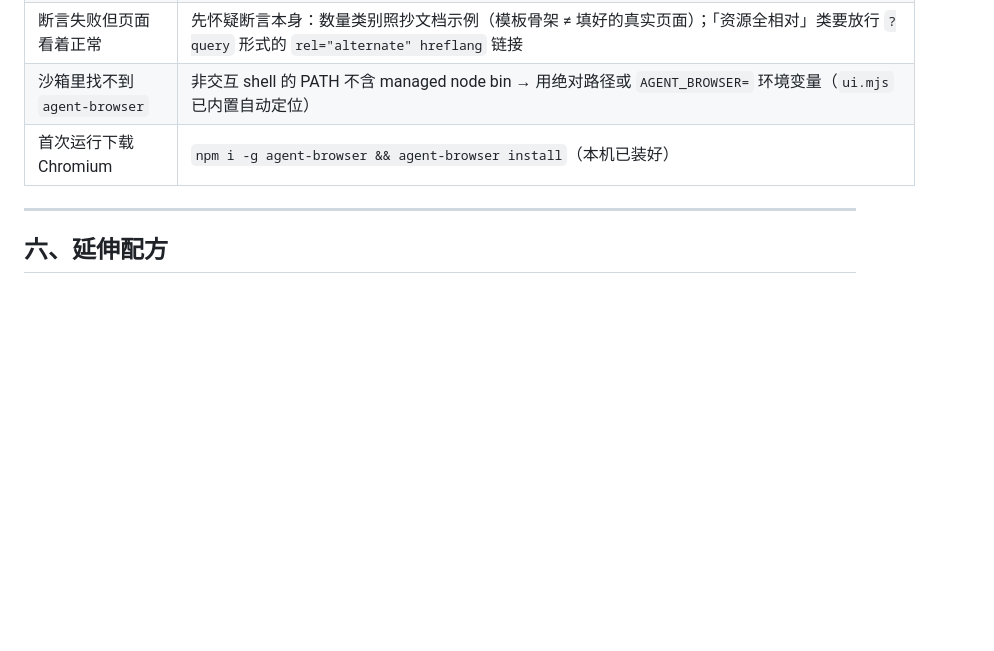
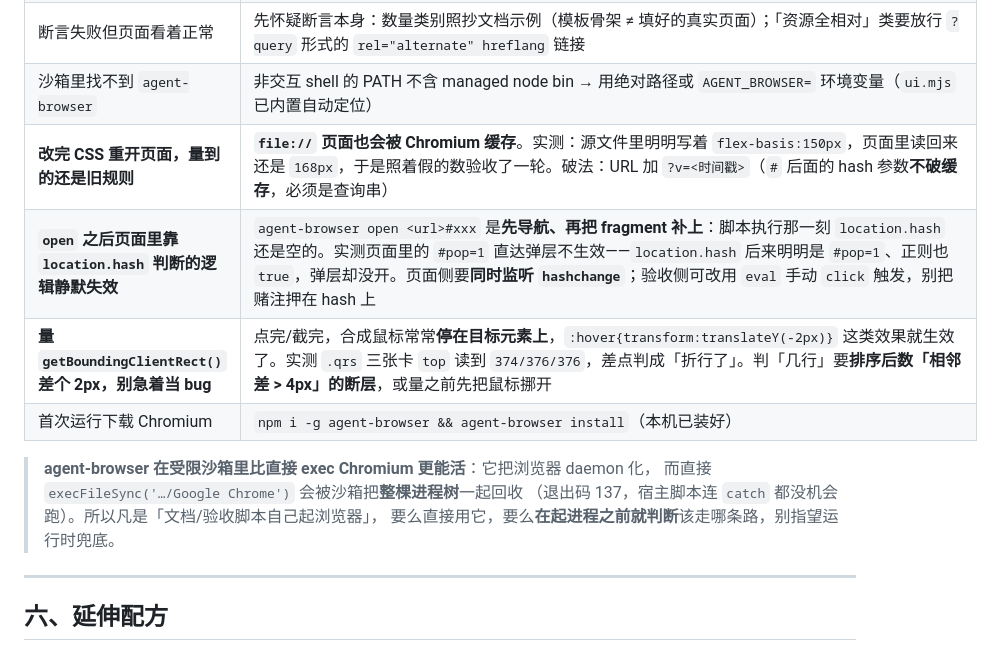
Before and after one commit to aispin/iskill-ui-verify, a Markdown page: SKILL.md, the part around the change. Rendered like a GitHub page; blank space fills up the shorter version.

Commit message:
docs: 补四条实测坑（资源缓存 / hash 竞态 / 合成鼠标 hover / 沙箱回收进程树）
- file:// 页面也会被 Chromium 缓存 → 改完 CSS 要加 ?v=<时间戳> 破缓存（hash 不破缓存）
- agent-browser open <url>#xxx 是先导航再补 fragment → 页面靠 location.hash 判断的逻辑
  在脚本执行时读不到，需同时监听 hashchange
- 点完/截完合成鼠标常停在元素上，:hover 的 transform 会让 getBoundingClientRect 差 2px，
  判「几行」要按断层而不是原始 top
- agent-browser 把浏览器 daemon 化，比直接 exec Chromium 更能扛沙箱回收（137）

```diff
--- a/SKILL.md
+++ b/SKILL.md
@@ -148,7 +148,15 @@ $N $S check --url "http://127.0.0.1:8786/?theme=dark&lang=zh" --wait 2500 \
 | 页面还没渲染完就截 | 用 `wait --load networkidle` 或 `wait <selector>`，别只 `wait <ms>` |
 | 断言失败但页面看着正常 | 先怀疑断言本身：数量类别照抄文档示例（模板骨架 ≠ 填好的真实页面）；「资源全相对」类要放行 `?query` 形式的 `rel="alternate" hreflang` 链接 |
 | 沙箱里找不到 `agent-browser` | 非交互 shell 的 PATH 不含 managed node bin → 用绝对路径或 `AGENT_BROWSER=` 环境变量（`ui.mjs` 已内置自动定位） |
+| **改完 CSS 重开页面，量到的还是旧规则** | **`file://` 页面也会被 Chromium 缓存**。实测：源文件里明明写着 `flex-basis:150px`，页面里读回来还是 `168px`，于是照着假的数验收了一轮。破法：URL 加 `?v=<时间戳>`（`#` 后面的 hash 参数**不破缓存**，必须是查询串） |
+| **`open` 之后页面里靠 `location.hash` 判断的逻辑静默失效** | `agent-browser open <url>#xxx` 是**先导航、再把 fragment 补上**：脚本执行那一刻 `location.hash` 还是空的。实测页面里的 `#pop=1` 直达弹层不生效——`location.hash` 后来明明是 `#pop=1`、正则也 `true`，弹层却没开。页面侧要**同时监听 `hashchange`**；验收侧可改用 `eval` 手动 `click` 触发，别把赌注押在 hash 上 |
+| **量 `getBoundingClientRect()` 差个 2px，别急着当 bug** | 点完/截完，合成鼠标常常**停在目标元素上**，`:hover{transform:translateY(-2px)}` 这类效果就生效了。实测 `.qrs` 三张卡 `top` 读到 `374/376/376`，差点判成「折行了」。判「几行」要**排序后数「相邻差 > 4px」的断层**，或量之前先把鼠标挪开 |
 | 首次运行下载 Chromium | `npm i -g agent-browser && agent-browser install`（本机已装好） |
+
+> **agent-browser 在受限沙箱里比直接 exec Chromium 更能活**：它把浏览器 daemon 化，
+> 而直接 `execFileSync('…/Google Chrome')` 会被沙箱把**整棵进程树**一起回收
+> （退出码 137，宿主脚本连 `catch` 都没机会跑）。所以凡是「文档/验收脚本自己起浏览器」，
+> 要么直接用它，要么**在起进程之前就判断**该走哪条路，别指望运行时兜底。
 
 ---
 
```
